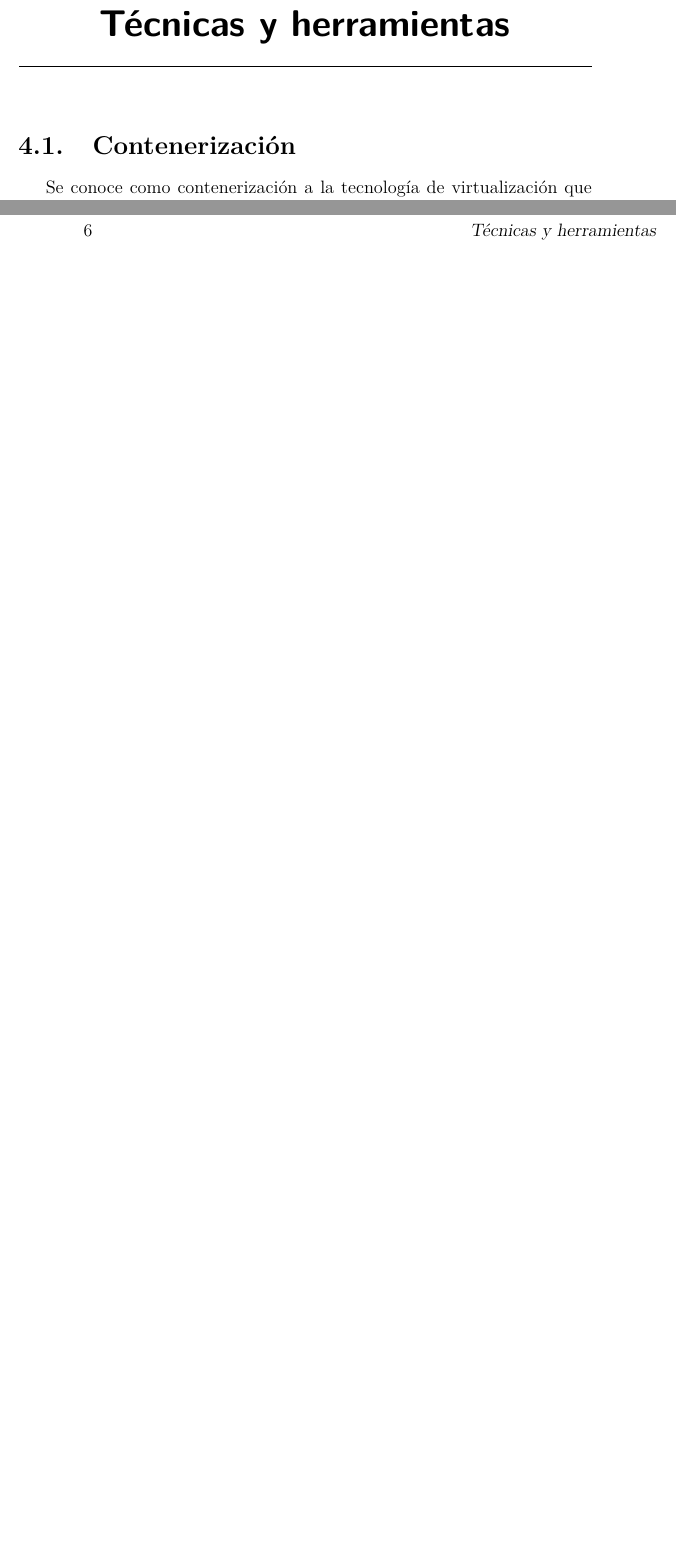
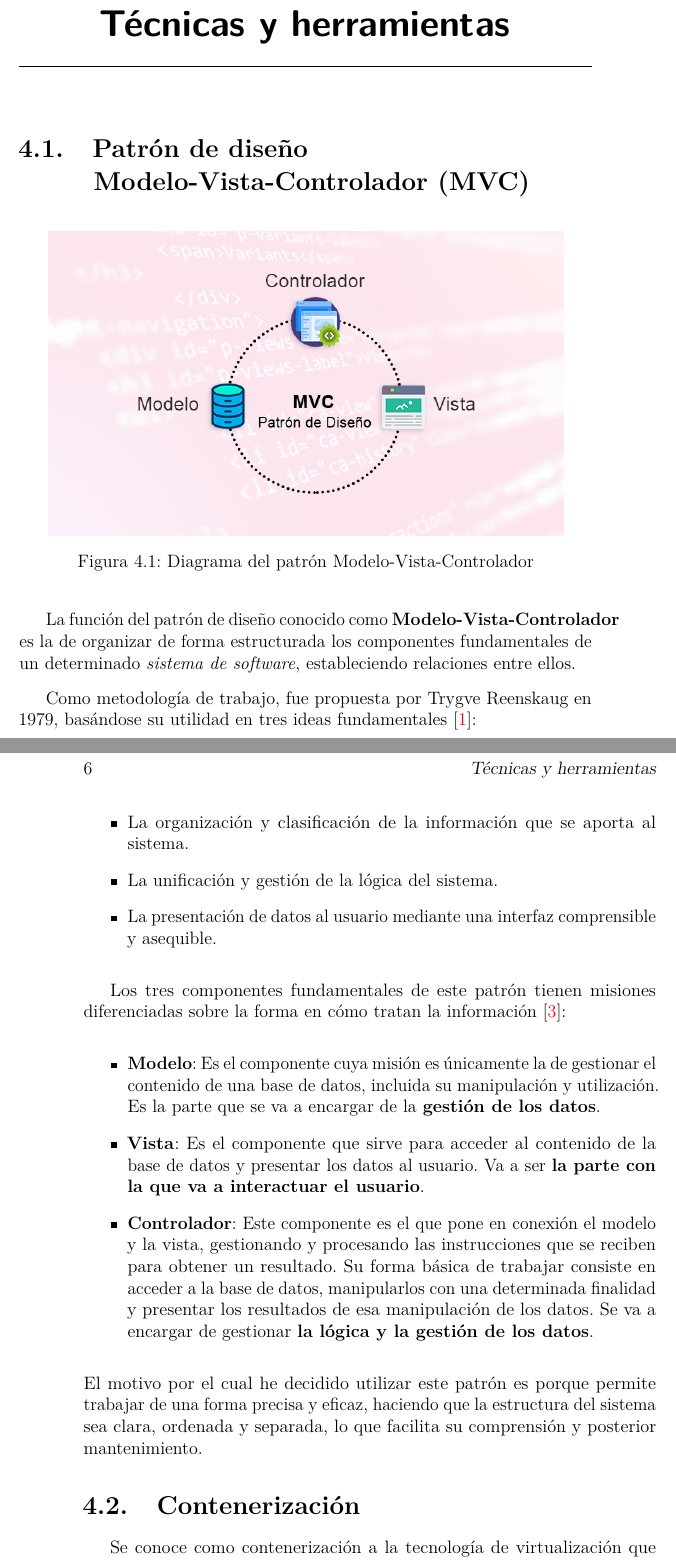
Before and after one commit to alvaromanjon/NutriMenu, a LaTeX book (docs/memoria.tex, which reads docs/tex/4_Tecnicas_y_herramientas.tex): two parts of pages 17 and 18 of 27 before the commit and two parts of pages 17 and 18 of 29 after it, joined at a grey line, cut so that both start at the same text, the shorter picture padded with empty space. Compiled offline with pdfLaTeX.

Commit message:
docs: Add docs for MVC (#32)

```diff
--- a/docs/tex/4_Tecnicas_y_herramientas.tex
+++ b/docs/tex/4_Tecnicas_y_herramientas.tex
@@ -1,4 +1,27 @@
 \capitulo{4}{Técnicas y herramientas}
+
+\section{Patrón de diseño Modelo-Vista-Controlador (MVC)}
+
+\imagen{MVC/diagrama-mvc}{Diagrama del patrón Modelo-Vista-Controlador}{0.9}
+
+La función del patrón de diseño conocido como \textbf{Modelo-Vista-Controlador} es la de organizar de forma estructurada los componentes fundamentales de un determinado \textit{sistema de software}, estableciendo relaciones entre ellos.
+
+Como metodología de trabajo, fue propuesta por Trygve Reenskaug en 1979, basándose su utilidad en tres ideas fundamentales \cite{campusmvp:mvc}:
+
+\begin{itemize}
+\item La organización y clasificación de la información que se aporta al sistema.
+\item La unificación y gestión de la lógica del sistema.
+\item La presentación de datos al usuario mediante una interfaz comprensible y asequible.
+\end{itemize}
+
+Los tres componentes fundamentales de este patrón tienen misiones diferenciadas sobre la forma en cómo tratan la información \cite{easyappcode:mvc}:
+
+\begin{itemize}
+\item \textbf{Modelo}: Es el componente cuya misión es únicamente la de gestionar el contenido de una base de datos, incluida su manipulación y utilización. Es la parte que se va a encargar de la \textbf{gestión de los datos}.
+\item \textbf{Vista}: Es el componente que sirve para acceder al contenido de la base de datos y presentar los datos al usuario. Va a ser \textbf{la parte con la que va a interactuar el usuario}.
+\item \textbf{Controlador}: Este componente es el que pone en conexión el modelo y la vista, gestionando y procesando las instrucciones que se reciben para obtener un resultado. Su forma básica de trabajar consiste en acceder a la base de datos, manipularlos con una determinada finalidad y presentar los resultados de esa manipulación de los datos. Se va a encargar de gestionar \textbf{la lógica y la gestión de los datos}.
+\end{itemize}
+El motivo por el cual he decidido utilizar este patrón es porque permite trabajar de una forma precisa y eficaz, haciendo que la estructura del sistema sea clara, ordenada y separada, lo que facilita su comprensión y posterior mantenimiento.
 
 \section{Contenerización}
 
```
Also changed, not shown: docs/bibliografia.bib (+18 -0 lines), docs/img/MVC/diagrama-mvc.jpg (added), docs/memoria.pdf.
